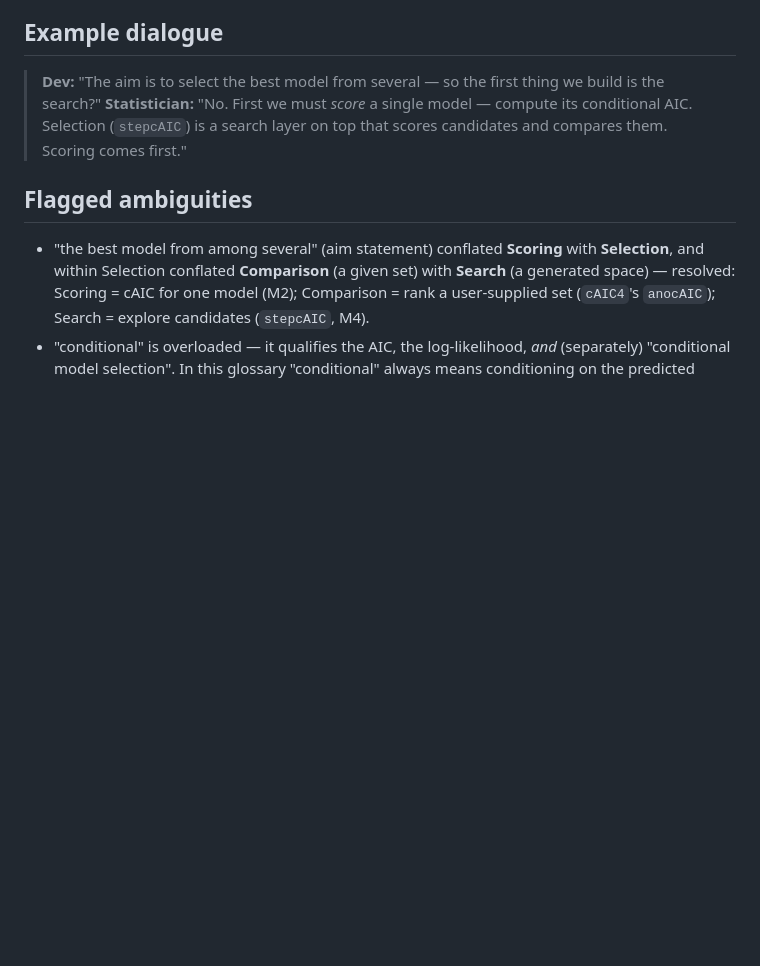
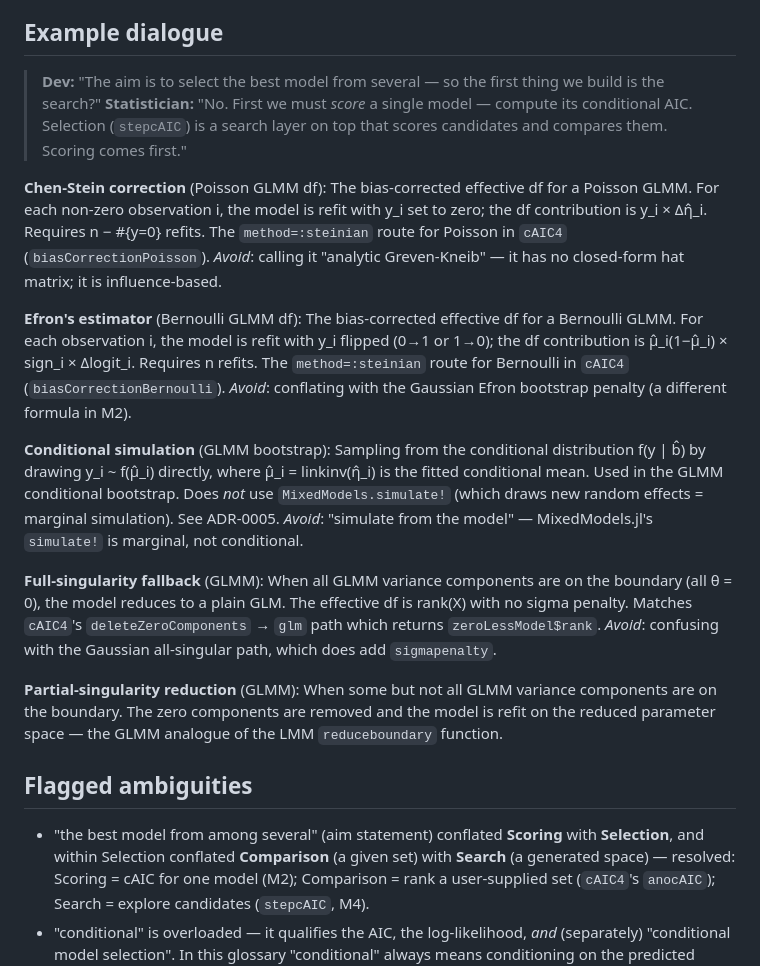
Before and after one commit to RMKruse/ConditionalAIC.jl, a Markdown page: CONTEXT.md, the part around the change. Drawn GitHub-style; blank space fills up the shorter version.

```diff
--- a/CONTEXT.md
+++ b/CONTEXT.md
@@ -76,6 +76,37 @@ was-refitted flag (mirroring `cAIC4`).
 > **Statistician:** "No. First we must *score* a single model — compute its conditional AIC. Selection
 > (`stepcAIC`) is a search layer on top that scores candidates and compares them. Scoring comes first."
 
+**Chen-Stein correction** (Poisson GLMM df):
+The bias-corrected effective df for a Poisson GLMM. For each non-zero observation i, the model
+is refit with y_i set to zero; the df contribution is y_i × Δη̂_i. Requires n − #{y=0} refits.
+The `method=:steinian` route for Poisson in `cAIC4` (`biasCorrectionPoisson`).
+_Avoid_: calling it "analytic Greven-Kneib" — it has no closed-form hat matrix; it is influence-based.
+
+**Efron's estimator** (Bernoulli GLMM df):
+The bias-corrected effective df for a Bernoulli GLMM. For each observation i, the model is refit
+with y_i flipped (0→1 or 1→0); the df contribution is μ̂_i(1−μ̂_i) × sign_i × Δlogit_i.
+Requires n refits.
+The `method=:steinian` route for Bernoulli in `cAIC4` (`biasCorrectionBernoulli`).
+_Avoid_: conflating with the Gaussian Efron bootstrap penalty (a different formula in M2).
+
+**Conditional simulation** (GLMM bootstrap):
+Sampling from the conditional distribution f(y | b̂) by drawing y_i ~ f(μ̂_i) directly, where
+μ̂_i = linkinv(η̂_i) is the fitted conditional mean. Used in the GLMM conditional bootstrap.
+Does *not* use `MixedModels.simulate!` (which draws new random effects = marginal simulation).
+See ADR-0005.
+_Avoid_: "simulate from the model" — MixedModels.jl's `simulate!` is marginal, not conditional.
+
+**Full-singularity fallback** (GLMM):
+When all GLMM variance components are on the boundary (all θ = 0), the model reduces to a
+plain GLM. The effective df is rank(X) with no sigma penalty. Matches `cAIC4`'s
+`deleteZeroComponents` → `glm` path which returns `zeroLessModel$rank`.
+_Avoid_: confusing with the Gaussian all-singular path, which does add `sigmapenalty`.
+
+**Partial-singularity reduction** (GLMM):
+When some but not all GLMM variance components are on the boundary. The zero components are
+removed and the model is refit on the reduced parameter space — the GLMM analogue of the LMM
+`reduceboundary` function.
+
 ## Flagged ambiguities
 
 - "the best model from among several" (aim statement) conflated **Scoring** with **Selection**,
```
Also changed, not shown: PARITY.md (+4 -4 lines), docs/adr/0005-glmm-conditional-simulation.md (added, +53 -0 lines).
